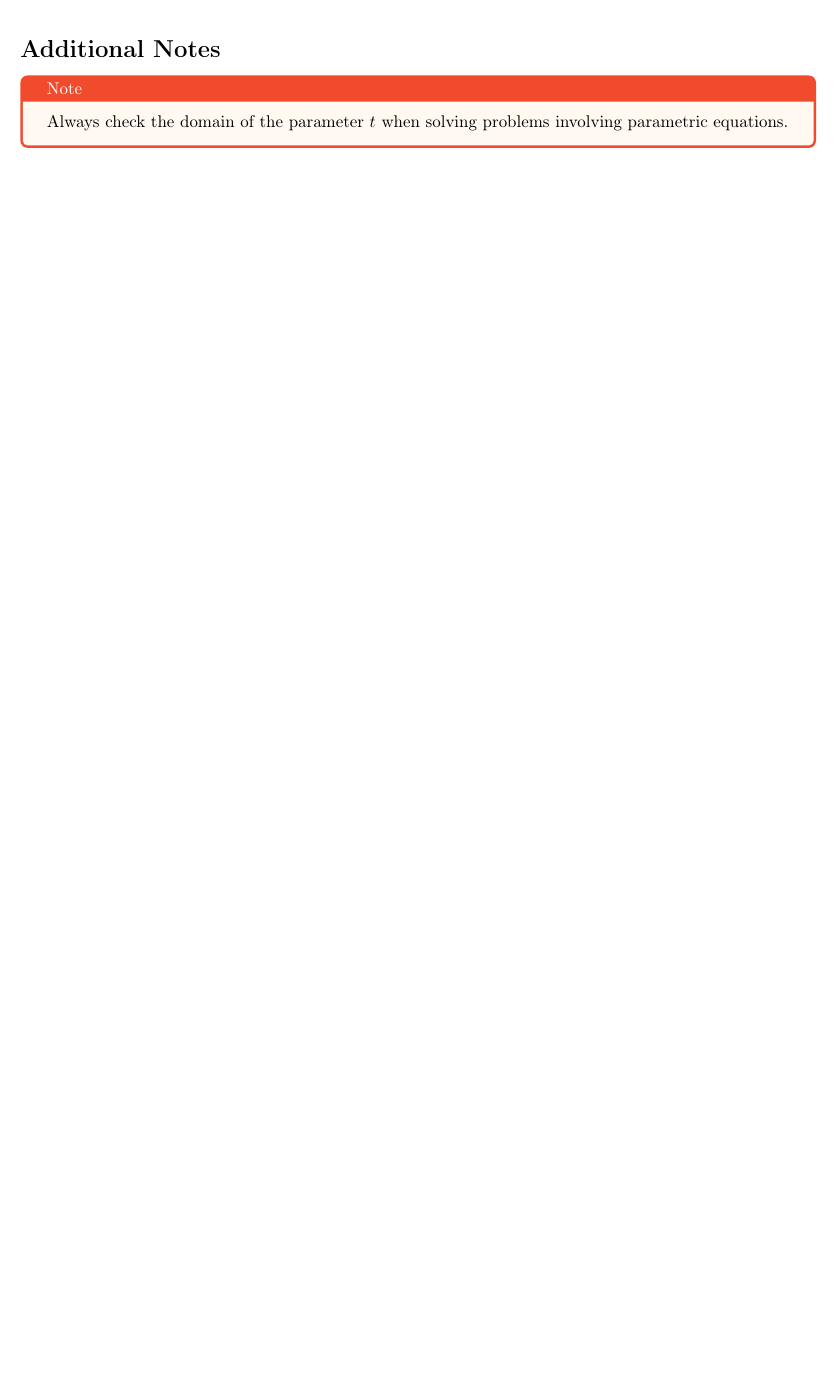
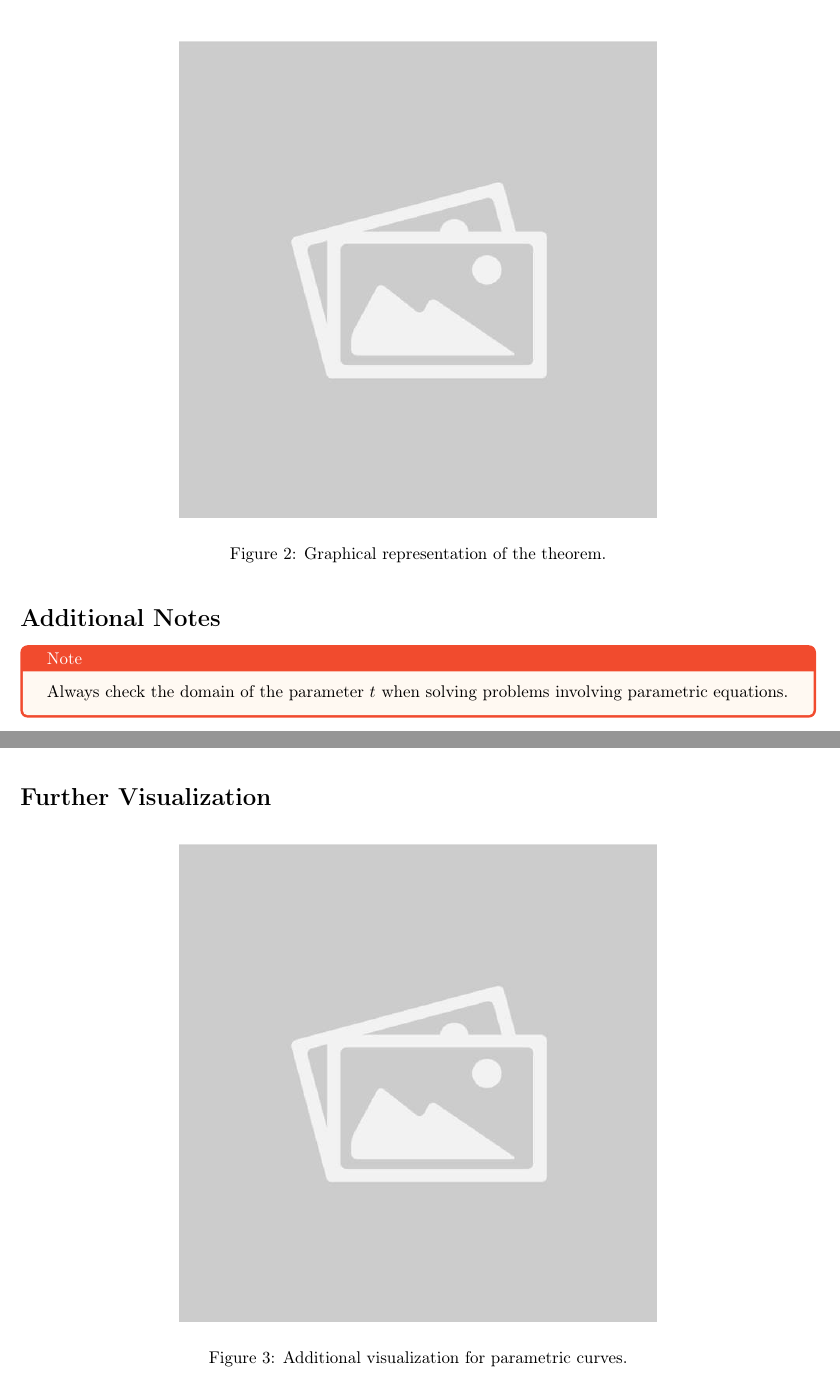
Before and after one commit to Dawgsrlife/UTM, a LaTeX document (! Second Year/! Alex's LaTeX Document Template for Math Lectures/main.tex): part of page 3 of 3 before the commit and two parts of pages 4 and 5 of 5 after it, the two joined at a grey line, cut at the place of the change, the shorter picture padded with empty space. Compiled offline with pdfLaTeX.

Commit message:
Organizational Updates (math template)

```diff
--- a/! Second Year/! Alex's LaTeX Document Template for Math Lectures (2)/main.tex
+++ b/! Second Year/! Alex's LaTeX Document Template for Math Lectures/main.tex
@@ -76,9 +83,24 @@ This describes a parabola.
 \[ \frac{dy}{dx} = \frac{\frac{dy}{dt}}{\frac{dx}{dt}}, \quad \text{provided } \frac{dx}{dt} \neq 0. \]
 \end{theorembox}
 
+\begin{figure}[H]
+    \centering
+    \includegraphics[width=0.6\textwidth]{sample_image1.jpg}
+    \caption{Graphical representation of the theorem.}
+    \label{fig:sample_image1}
+\end{figure}
+
 \section*{Additional Notes}
 \begin{notebox}
 Always check the domain of the parameter $t$ when solving problems involving parametric equations.
 \end{notebox}
 
+\section*{Further Visualization}
+\begin{figure}[H]
+    \centering
+    \includegraphics[width=0.6\textwidth]{sample_image2.jpg}
+    \caption{Additional visualization for parametric curves.}
+    \label{fig:sample_image2}
+\end{figure}
+
 \end{document}
```
Also changed, not shown: ! Second Year/! Alex's LaTeX Document Template for Math Lectures (2)/main.pdf (deleted), ! Second Year/! Alex's LaTeX Document Template for Math Lectures/EngReport.sty (renamed from ! Second Year/! Alex's LaTeX Document Template for Math Lectures (2)/EngReport.sty), ! Second Year/! Alex's LaTeX Document Template for Math Lectures/Sources.bib (renamed from ! Second Year/! Alex's LaTeX Document Template for Math Lectures (2)/Sources.bib), ! Second Year/! Alex's LaTeX Document Template for Math Lectures/main.bbl (added), ! Second Year/! Alex's LaTeX Document Template for Math Lectures/main.pdf (added), ! Second Year/! Alex's LaTeX Document Template for Math Lectures/sample_image.jpg (added), ! Second Year/! Alex's LaTeX Document Template for Math Lectures/sample_image1.jpg (added), ! Second Year/! Alex's LaTeX Document Template for Math Lectures/sample_image2.jpg (added), ! Second Year/! Alex's LaTeX Document Template for Math Lectures/titlepage.tex (renamed from ! Second Year/! Alex's LaTeX Document Template for Math Lectures (2)/titlepage.tex), ! Second Year/! Alex's LaTeX Document Template for Math Lectures/main.tex (9 more changed lines), 14 other files.
